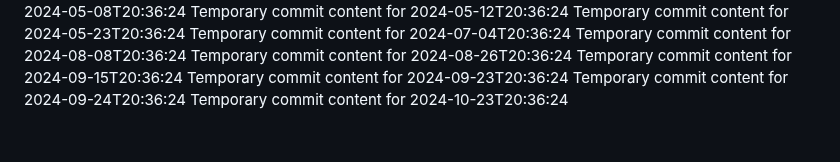
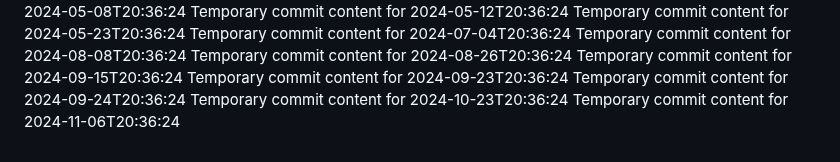
Before and after one commit to git86/Flux2-extended, a Markdown page: readme.md, the part around the change. Drawn GitHub-style.

```diff
--- a/readme.md
+++ b/readme.md
@@ -74,3 +74,4 @@ Temporary commit content for 2024-09-15T20:36:24
 Temporary commit content for 2024-09-23T20:36:24
 Temporary commit content for 2024-09-24T20:36:24
 Temporary commit content for 2024-10-23T20:36:24
+Temporary commit content for 2024-11-06T20:36:24
```
